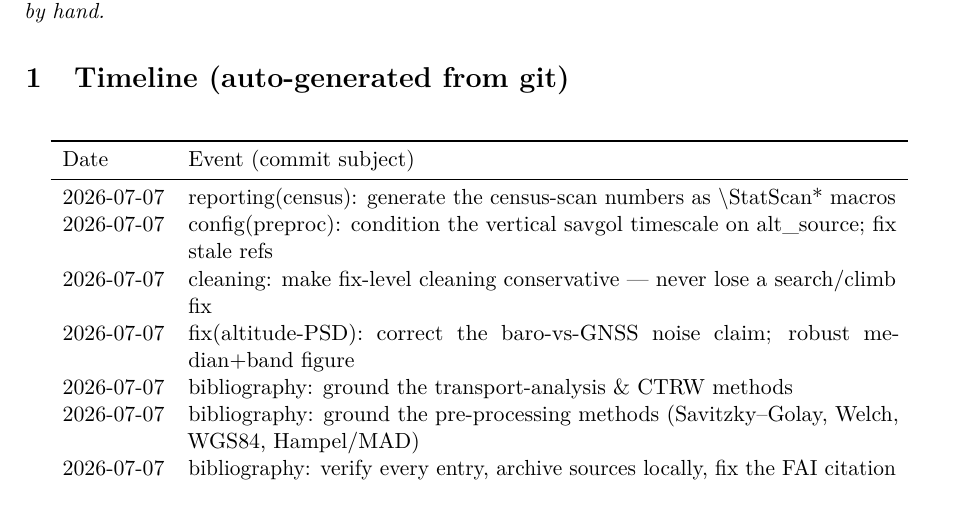
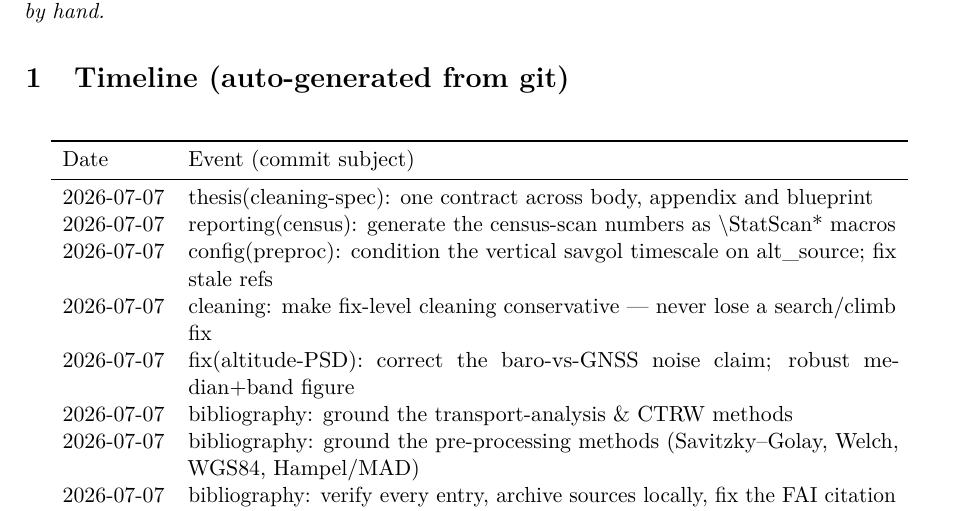
Before and after one commit to matteodisante/soaring-anomalous-transport, a LaTeX document (logbook/logbook.tex, which reads logbook/generated/timeline.tex): part of page 1 of 15, cut so that both start at the same text. Compiled offline with pdfLaTeX.

```diff
--- a/logbook/generated/timeline.tex
+++ b/logbook/generated/timeline.tex
@@ -4,6 +4,7 @@
 Date & Event (commit subject) \\
 \midrule
 \endhead
+2026-07-07 & thesis(cleaning-spec): one contract across body, appendix and blueprint \\
 2026-07-07 & reporting(census): generate the census-scan numbers as \textbackslash{}StatScan* macros \\
 2026-07-07 & config(preproc): condition the vertical savgol timescale on alt\_source; fix stale refs \\
 2026-07-07 & cleaning: make fix-level cleaning conservative — never lose a search/climb fix \\
```
Also changed, not shown: README.md, logbook/logbook.pdf.
